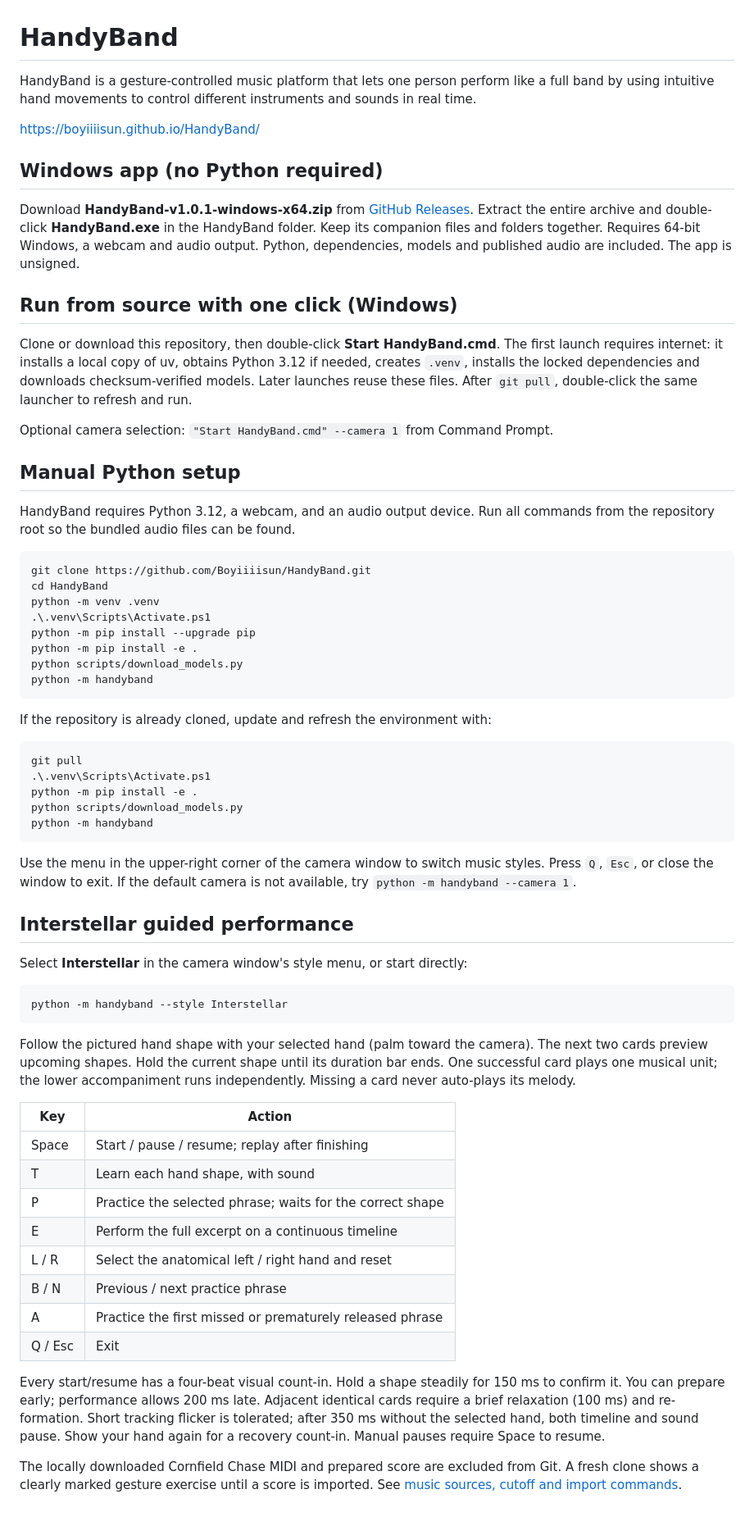
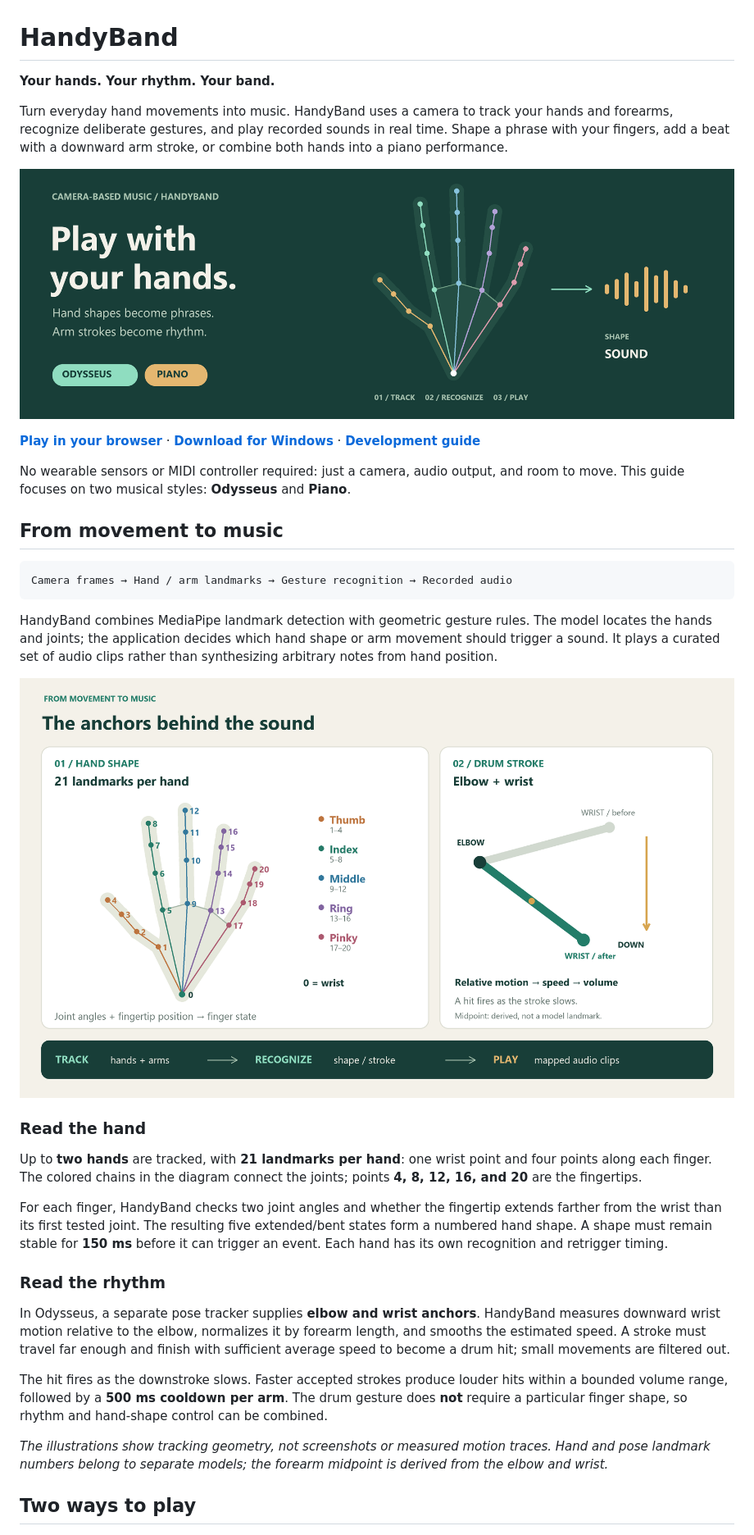
Before and after one commit to Boyiiiisun/HandyBand, a Markdown page: README.md, the part around the change printed below. Shown: that part at 82% size. Rendered like a GitHub page; pictures changed too: docs/images/handyband-cover.png (added), docs/images/tracking-guide.png (added).

Commit message:
Update README and add guesture #3 in website page.

````diff
--- a/README.md
+++ b/README.md
@@ -1,90 +1,38 @@
 # HandyBand
 
-HandyBand is a gesture-controlled music platform that lets one person perform like a full band by using intuitive hand movements to control different instruments and sounds in real time.
+**Your hands. Your rhythm. Your band.**
 
-https://boyiiiisun.github.io/HandyBand/
+Turn everyday hand movements into music. HandyBand uses a camera to track your hands and forearms, recognize deliberate gestures, and play recorded sounds in real time. Shape a phrase with your fingers, add a beat with a downward arm stroke, or combine both hands into a piano performance.
 
-## Windows app (no Python required)
+![HandyBand: hand shapes become musical phrases, and arm strokes become rhythm.](docs/images/handyband-cover.png)
 
-Download **HandyBand-v1.0.1-windows-x64.zip** from
-[GitHub Releases](https://github.com/Boyiiiisun/HandyBand/releases/tag/v1.0.1).
-Extract the entire archive and double-click **HandyBand.exe** in the HandyBand
-folder. Keep its companion files and folders together. Requires 64-bit Windows,
-a webcam and audio output. Python, dependencies, models and published audio are
-included. The app is unsigned.
+**[Play in your browser](https://boyiiiisun.github.io/HandyBand/)** · **[Download for Windows](https://github.com/Boyiiiisun/HandyBand/releases/tag/v1.0.1)** · **[Development guide](docs/development.md)**
 
-## Run from source with one click (Windows)
+No wearable sensors or MIDI controller required: just a camera, audio output, and room to move. This guide focuses on two musical styles: **Odysseus** and **Piano**.
 
-Clone or download this repository, then double-click **Start HandyBand.cmd**.
-The first launch requires internet: it installs a local copy of uv, obtains
-Python 3.12 if needed, creates `.venv`, installs the locked dependencies and
-downloads checksum-verified models. Later launches reuse these files.
-After `git pull`, double-click the same launcher to refresh and run.
+## From movement to music
 
-Optional camera selection: `"Start HandyBand.cmd" --camera 1` from Command Prompt.
-
-## Manual Python setup
-
-HandyBand requires Python 3.12, a webcam, and an audio output device. Run all
-commands from the repository root so the bundled audio files can be found.
-
-```powershell
-git clone https://github.com/Boyiiiisun/HandyBand.git
-cd HandyBand
-python -m venv .venv
-.\.venv\Scripts\Activate.ps1
-python -m pip install --upgrade pip
-python -m pip install -e .
-python scripts/download_models.py
-python -m handyband
+```text
+Camera frames → Hand / arm landmarks → Gesture recognition → Recorded audio
 ```
 
-If the repository is already cloned, update and refresh the environment with:
+HandyBand combines MediaPipe landmark detection with geometric gesture rules. The model locates the hands and joints; the application decides which hand shape or arm movement should trigger a sound. It plays a curated set of audio clips rather than synthesizing arbitrary notes from hand position.
 
-```powershell
-git pull
-.\.venv\Scripts\Activate.ps1
-python -m pip install -e .
-python scripts/download_models.py
-python -m handyband
-```
+![Tracking diagram: all 21 hand landmarks, grouped by finger, alongside elbow and wrist anchors used to detect a downward drum stroke.](docs/images/tracking-guide.png)
 
-Use the menu in the upper-right corner of the camera window to switch music
-styles. Press `Q`, `Esc`, or close the window to exit. If the default camera is
-not available, try `python -m handyband --camera 1`.
+### Read the hand
 
-## Interstellar guided performance
+Up to **two hands** are tracked, with **21 landmarks per hand**: one wrist point and four points along each finger. The colored chains in the diagram connect the joints; points **4, 8, 12, 16, and 20** are the fingertips.
 
-Select **Interstellar** in the camera window's style menu, or start directly:
+For each finger, HandyBand checks two joint angles and whether the fingertip extends farther from the wrist than its first tested joint. The resulting five extended/bent states form a numbered hand shape. A shape must remain stable for **150 ms** before it can trigger an event. Each hand has its own recognition and retrigger timing.
 
-```powershell
-python -m handyband --style Interstellar
-```
+### Read the rhythm
 
-Follow the pictured hand shape with your selected hand (palm toward the camera).
-The next two cards preview upcoming shapes. Hold the current shape until its
-duration bar ends. One successful card plays one musical unit; the lower
-accompaniment runs independently. Missing a card never auto-plays its melody.
+In Odysseus, a separate pose tracker supplies **elbow and wrist anchors**. HandyBand measures downward wrist motion relative to the elbow, normalizes it by forearm length, and smooths the estimated speed. A stroke must travel far enough and finish with sufficient average speed to become a drum hit; small movements are filtered out.
 
-| Key | Action |
-| --- | --- |
-| Space | Start / pause / resume; replay after finishing |
-| T | Learn each hand shape, with sound |
-| P | Practice the selected phrase; waits for the correct shape |
-| E | Perform the full excerpt on a continuous timeline |
-| L / R | Select the anatomical left / right hand and reset |
-| B / N | Previous / next practice phrase |
-| A | Practice the first missed or prematurely released phrase |
-| Q / Esc | Exit |
+The hit fires as the downstroke slows. Faster accepted strokes produce louder hits within a bounded volume range, followed by a **500 ms cooldown per arm**. The drum gesture does **not** require a particular finger shape, so rhythm and hand-shape control can be combined.
 
-Every start/resume has a four-beat visual count-in. Hold a shape steadily for
-150 ms to confirm it. You can prepare early; performance allows 200 ms late.
-Adjacent identical cards require a brief relaxation (100 ms) and re-formation.
-Short tracking flicker is tolerated; after 350 ms without the selected hand,
-both timeline and sound pause. Show your hand again for a recovery count-in.
-Manual pauses require Space to resume.
+*The illustrations show tracking geometry, not screenshots or measured motion traces. Hand and pose landmark numbers belong to separate models; the forearm midpoint is derived from the elbow and wrist.*
 
-The locally downloaded Cornfield Chase MIDI and prepared score are excluded
-from Git. A fresh clone shows a clearly marked gesture exercise until a score is
-imported. See [music sources, cutoff and import commands](HandyBand_Audio/Interstellar/README.md).
+## Two ways to play
 
````
Also changed, not shown: other parts of README.md (+73 -22 lines), docs/development.md (added, +114 -0 lines), docs/images/gesture-reference.png (added), 1 other file.
